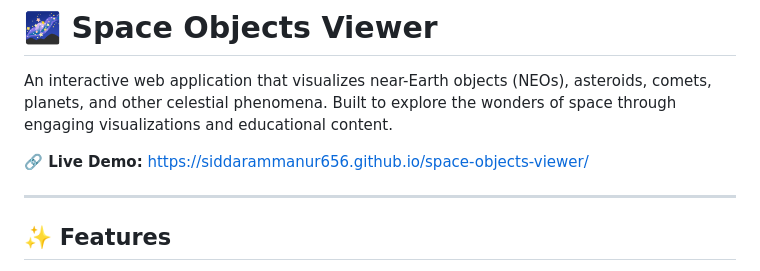
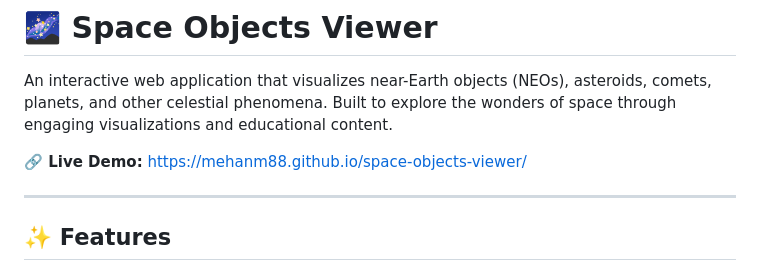
Before and after one commit to Mehanm88/space-objects-viewer, a Markdown page: README.md, the part around the change. Rendered like a GitHub page.

Commit message:
added deployed url

```diff
--- a/README.md
+++ b/README.md
@@ -2,7 +2,7 @@
 
 An interactive web application that visualizes near-Earth objects (NEOs), asteroids, comets, planets, and other celestial phenomena. Built to explore the wonders of space through engaging visualizations and educational content.
 
-**🔗 Live Demo:** [https://siddarammanur656.github.io/space-objects-viewer/](https://siddarammanur656.github.io/space-objects-viewer/)
+**🔗 Live Demo:** [https://mehanm88.github.io/space-objects-viewer/](https://mehanm88.github.io/space-objects-viewer/)
 
 ---
 
```
